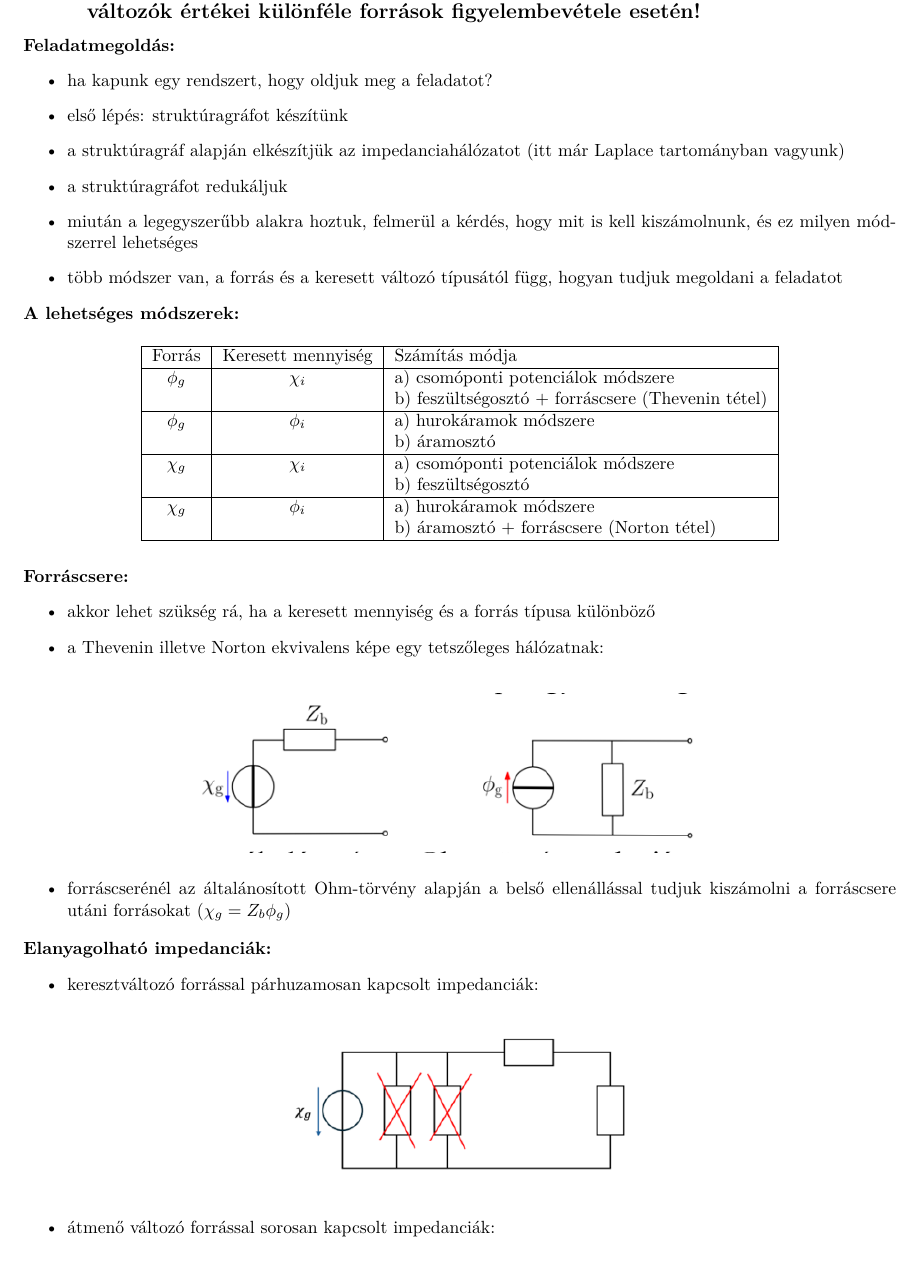
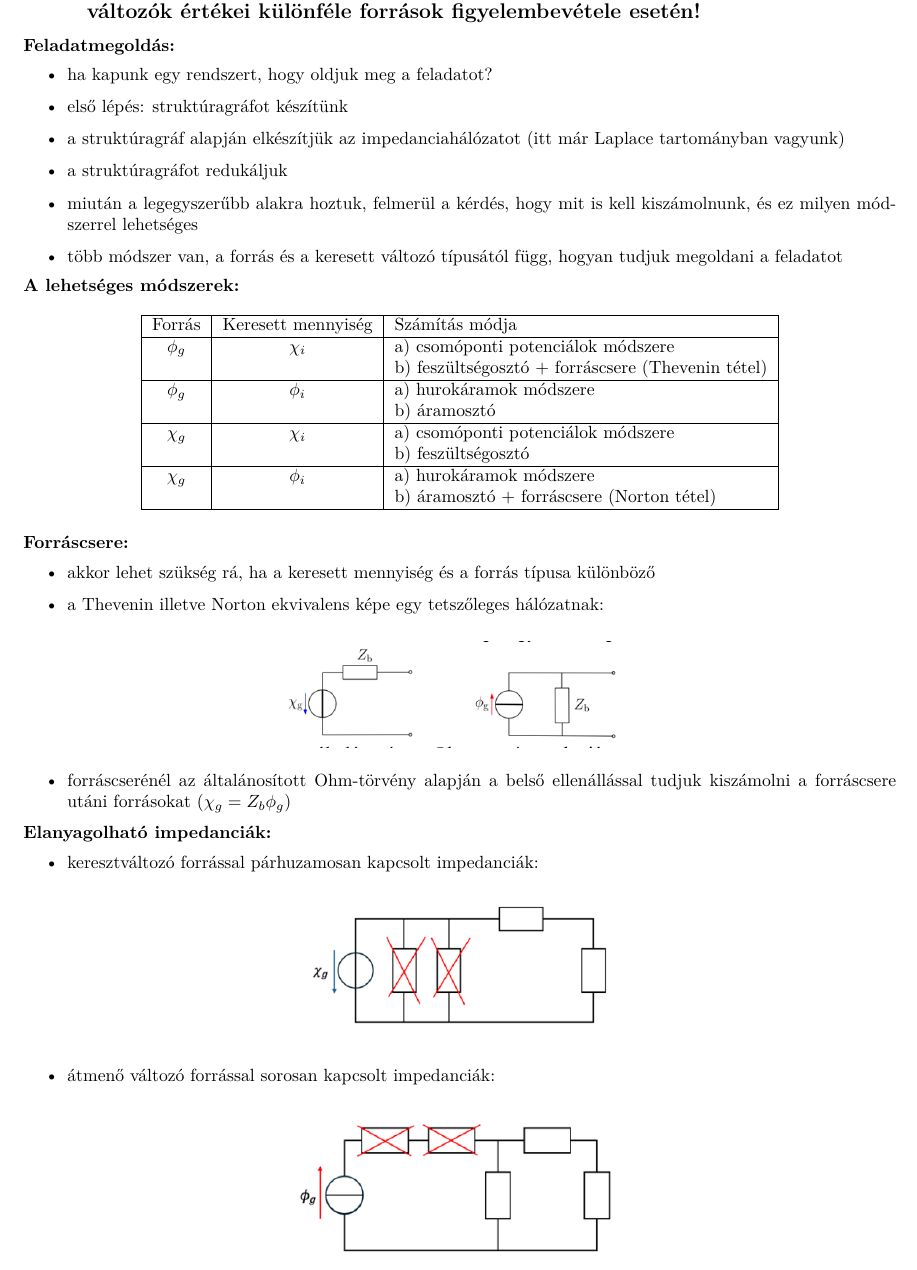
Before and after one commit to gergovari/mecha-v, a LaTeX document (main.tex, which reads content/mechatronika/subs/22.tex): part of page 35 of 73 before the commit and part of page 35 of 71 after it, cut so that both start at the same text. Compiled offline with XeLaTeX.

Commit message:
mecha: 22

```diff
--- a/content/mechatronika/subs/22.tex
+++ b/content/mechatronika/subs/22.tex
@@ -35,7 +35,7 @@
 
 \begin{figure}[H]
     \centering
-    \includegraphics[width=0.6\textwidth]{res/imgs/mecha_22_thevenin_norton.png}
+    \includegraphics[width=0.4\textwidth]{res/imgs/mecha_22_thevenin_norton.png}
 \end{figure}
 
 \begin{itemize}
@@ -49,7 +49,7 @@
 
 \begin{figure}[H]
     \centering
-    \includegraphics[width=0.45\textwidth]{res/imgs/mecha_22_negligible_parallel.png}
+    \includegraphics[width=0.4\textwidth]{res/imgs/mecha_22_negligible_parallel.png}
 \end{figure}
 
 \begin{itemize}
@@ -58,7 +58,7 @@
 
 \begin{figure}[H]
     \centering
-    \includegraphics[width=0.45\textwidth]{res/imgs/mecha_22_negligible_series.png}
+    \includegraphics[width=0.4\textwidth]{res/imgs/mecha_22_negligible_series.png}
 \end{figure}
 
 \newpage
```
Also changed, not shown: main.pdf, content/mechatronika/subs/22.tex (4 more changed lines), 1 other file.
